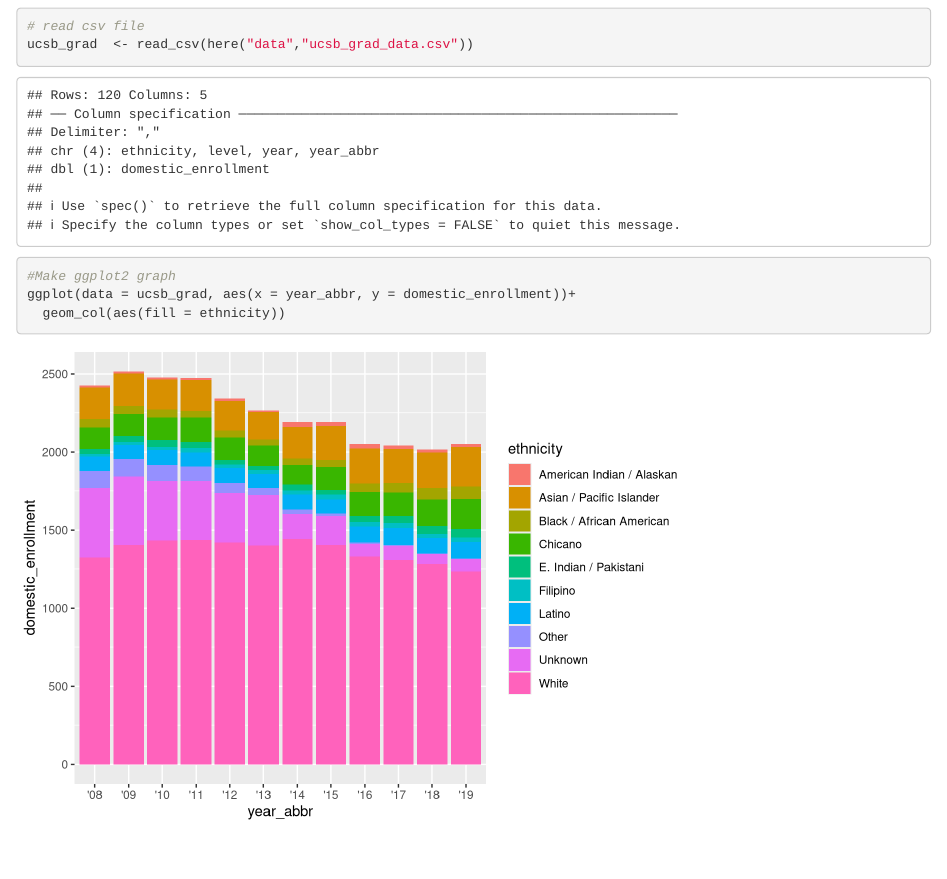
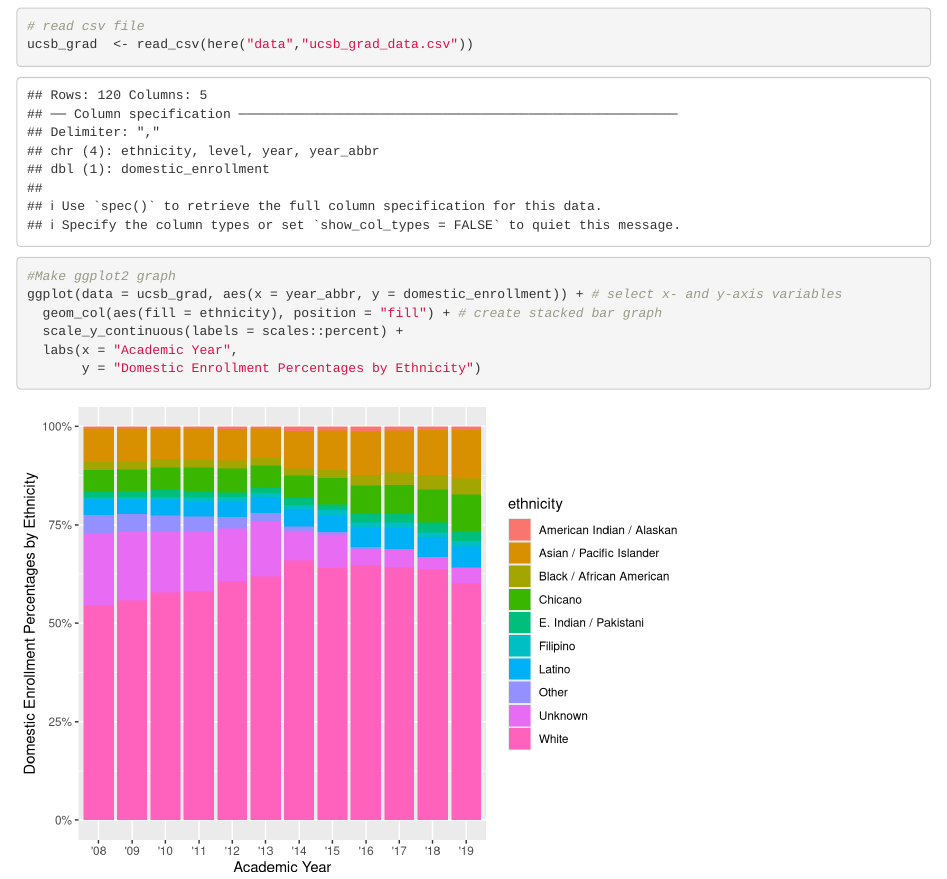
Before and after one commit to rammysalem/ucsb-grad-group-23, an R Markdown document (group_23_ucsb_grad.Rmd): the page in a window 1100 px wide, from 120 px down. Rendered offline with R 4.5, knitr and Pandoc, with nearby package versions.

Commit message:
Task 2C - converted absolute counts to proportions and updated axis labels

````diff
--- a/group_23_ucsb_grad.Rmd
+++ b/group_23_ucsb_grad.Rmd
@@ -18,6 +18,9 @@ ucsb_grad  <- read_csv(here("data","ucsb_grad_data.csv"))
 ```
 ```{r}
 #Make ggplot2 graph
-ggplot(data = ucsb_grad, aes(x = year_abbr, y = domestic_enrollment))+
-  geom_col(aes(fill = ethnicity))
+ggplot(data = ucsb_grad, aes(x = year_abbr, y = domestic_enrollment)) + # select x- and y-axis variables
+  geom_col(aes(fill = ethnicity), position = "fill") + # create stacked bar graph
+  scale_y_continuous(labels = scales::percent) +
+  labs(x = "Academic Year",
+       y = "Domestic Enrollment Percentages by Ethnicity")
 ```
````
